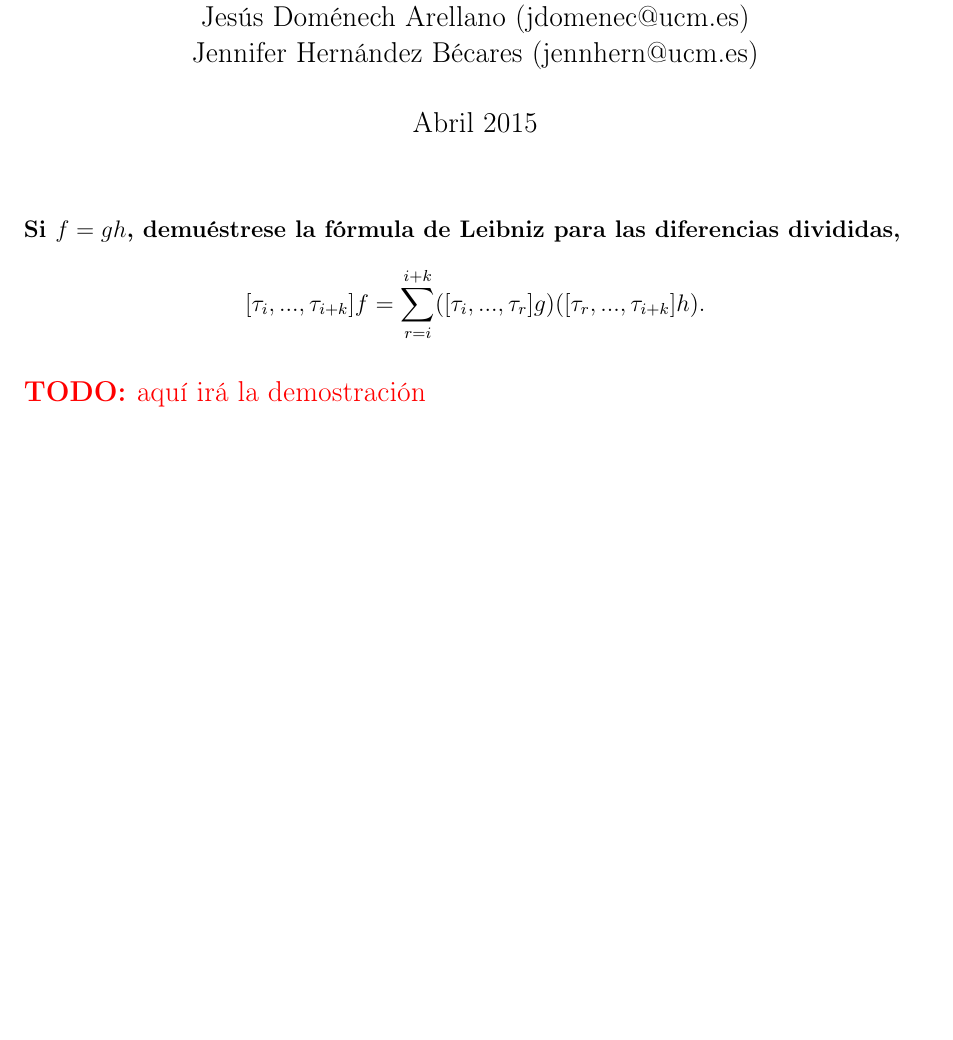
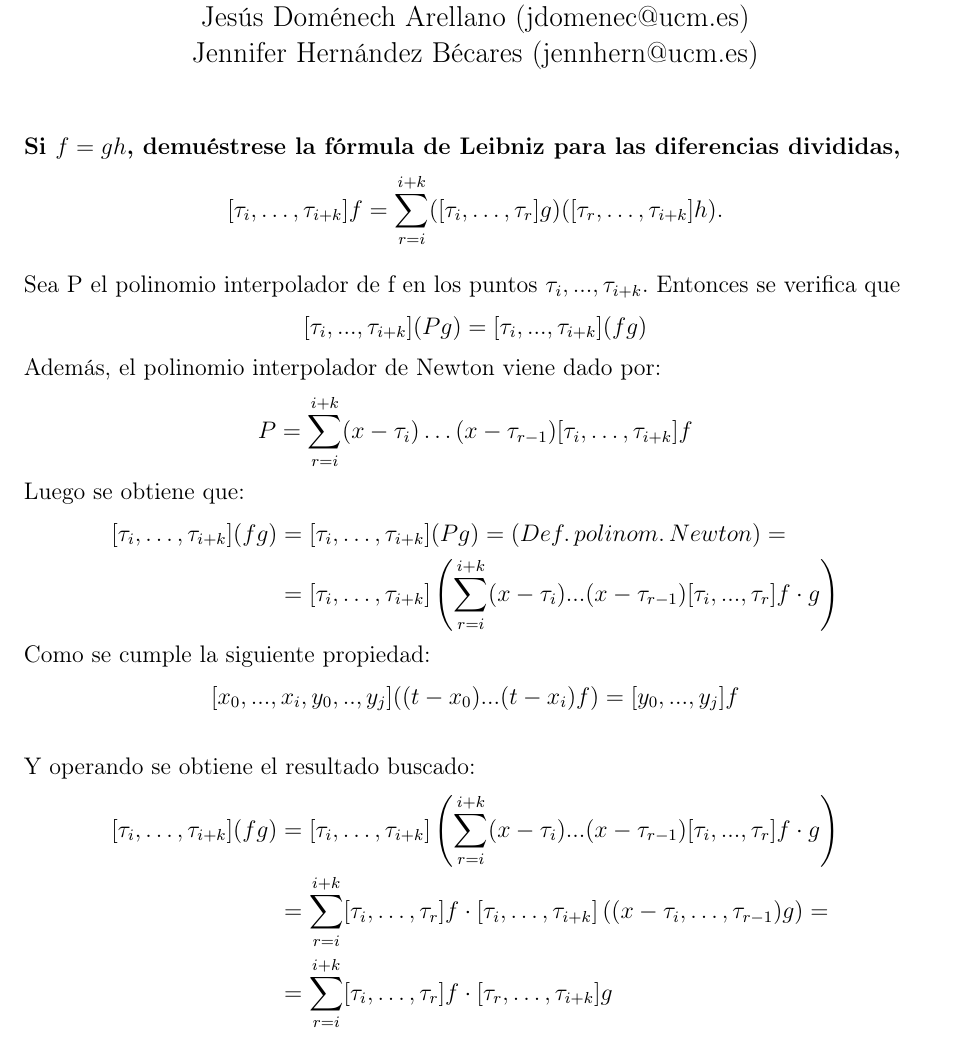
Before and after one commit to MasterInformatica/gc, a LaTeX document (P5/teoria/mem.tex): part of the page before the commit and part of page 1 of 2 after it, cut so that both start at the same text, the shorter picture padded with empty space. Compiled offline with pdfLaTeX.

Commit message:
Primera parte de la toeoría

```diff
--- a/P5/teoria/mem.tex
+++ b/P5/teoria/mem.tex
@@ -5,7 +5,7 @@
 \usepackage{wrapfig} \usepackage{soul} \usepackage{amssymb}
 \usepackage{hyperref} \usepackage{caption} \usepackage{subcaption}
 \usepackage{pdfpages} \usepackage{sidecap}
-\usepackage{amsmath}
+\usepackage{amsmath} \usepackage{amsthm}
 
 
 \parindent 0in \usepackage[spanish]{babel}
@@ -25,18 +25,39 @@
 
 \author{Luis María Costero Valero (lcostero@ucm.es)\\ Jesús Doménech
   Arellano (jdomenec@ucm.es) \\ Jennifer Hernández Bécares (jennhern@ucm.es)}
-\date{Abril 2015}
+\date{}
 
 \begin{document}
 \maketitle
 
 \textbf{Si $f=gh$, demuéstrese la fórmula de Leibniz para las diferencias divididas,}
 \begin{equation*}
-  [\tau_i,...,\tau_{i+k}]f=\sum_{r=i}^{i+k}([\tau_i,...,\tau_r]g)([\tau_r,...,\tau_{i+k}]h).
+  [\tau_i,\dots,\tau_{i+k}]f=\sum\limits_{r=i}^{i+k}([\tau_i,\dots,\tau_r]g)([\tau_r,\dots,\tau_{i+k}]h).
 \end{equation*}
 
-\todo{aquí irá la demostración}
-
+Sea P el polinomio interpolador de f en los puntos $\tau_i, ... ,
+\tau_{i+k}$. Entonces se verifica que $$[\tau_{i}, ..., \tau_{i+k}](Pg) =
+[\tau_i, ..., \tau_{i+k}](fg)$$
+Además, el polinomio interpolador de Newton viene dado por:
+$$ P = \sum\limits^{i+k}_{r=i}(x-\tau_i)\dots(x-\tau_{r-1})[\tau_i,\dots,\tau_{i+k}]f$$
+Luego se obtiene que:
+\begin{align*}
+  [\tau_i,\dots,\tau_{i+k}](fg) &= [\tau_i,\dots,\tau_{i+k}](Pg) = (Def.\,polinom.\,Newton)=\\
+                      &= [\tau_i,\dots,\tau_{i+k}]\left(\sum\limits_{r=i}^{i+k}(x-\tau_i)...(x-\tau_{r-1})[\tau_i,...,\tau_r]f
+                        \cdot g\right)
+\end{align*}
+Como se cumple la siguiente propiedad:
+$$[x_0, ..., x_i, y_0, .., y_j]((t-x_0)...(t-x_i)f) = [y_0,...,y_j]f$$\\
+Y operando se obtiene el resultado buscado:
+\begin{align*}
+  [\tau_i,\dots,\tau_{i+k}](fg) &= [\tau_i,\dots,\tau_{i+k}]\left(\sum\limits_{r=i}^{i+k}(x-\tau_i)...(x-\tau_{r-1})[\tau_i,...,\tau_r]f
+                        \cdot g\right)\\
+                      &=\sum\limits^{i+k}_{r=i}[\tau_i,\dots,\tau_{r}]f \cdot
+                        [\tau_i,\dots,\tau_{i+k}]\left((x-\tau_i,\dots,\tau_{r-1})g\right)=\\
+                      &=\sum\limits^{i+k}_{r=i}[\tau_i,\dots,\tau_r]f \cdot [\tau_r,
+                        \dots, \tau_{i+k}]g\\
+\end{align*}
+\newpage{}
 \textbf{Aplíquese esta fórmula e inducción al caso particular $g(x)=x,$, $h(x)=1/x$ para deducir que}
 \begin{equation*}
   [\tau_1,...,\tau_n](1/x)=(-1)^{n-1}/(\tau_1...\tau_n).
```
